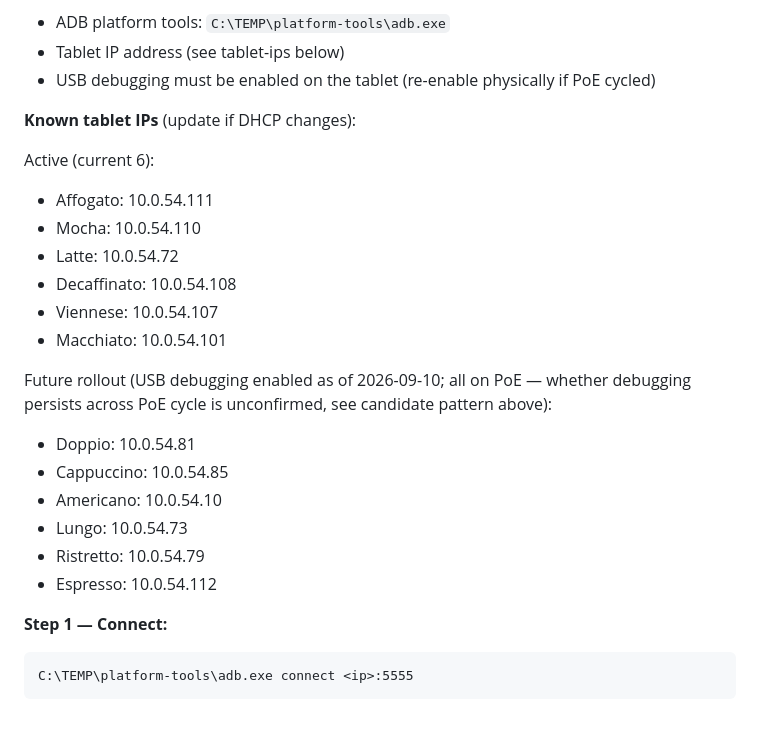
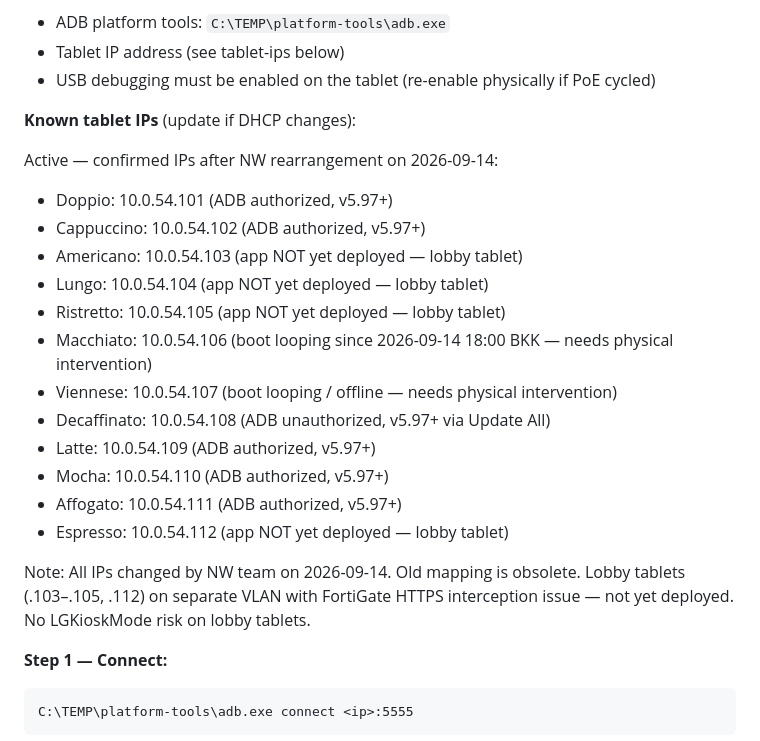
Before and after one commit to Pom7220/Display-Room, a Markdown page: .claude/agents/knowledge-base.md, the part around one of its changes. GitHub-like rendering.

Commit message:
chore: update knowledge base — new IP mapping, boot loop incident 2026-09-14
Co-Authored-By: Claude Sonnet 4.6 <noreply@anthropic.com>

````diff
--- a/.claude/agents/knowledge-base.md
+++ b/.claude/agents/knowledge-base.md
@@ -69,21 +69,21 @@ Use when the agent flags a case as "needs ADB" — pattern not explainable from
 
 **Known tablet IPs** (update if DHCP changes):
 
-Active (current 6):
-- Affogato:    10.0.54.111
-- Mocha:       10.0.54.110
-- Latte:       10.0.54.72
-- Decaffinato: 10.0.54.108
-- Viennese:    10.0.54.107
-- Macchiato:   10.0.54.101
+Active — confirmed IPs after NW rearrangement on 2026-09-14:
+- Doppio:      10.0.54.101  (ADB authorized, v5.97+)
+- Cappuccino:  10.0.54.102  (ADB authorized, v5.97+)
+- Americano:   10.0.54.103  (app NOT yet deployed — lobby tablet)
+- Lungo:       10.0.54.104  (app NOT yet deployed — lobby tablet)
+- Ristretto:   10.0.54.105  (app NOT yet deployed — lobby tablet)
+- Macchiato:   10.0.54.106  (boot looping since 2026-09-14 18:00 BKK — needs physical intervention)
+- Viennese:    10.0.54.107  (boot looping / offline — needs physical intervention)
+- Decaffinato: 10.0.54.108  (ADB unauthorized, v5.97+ via Update All)
+- Latte:       10.0.54.109  (ADB authorized, v5.97+)
+- Mocha:       10.0.54.110  (ADB authorized, v5.97+)
+- Affogato:    10.0.54.111  (ADB authorized, v5.97+)
+- Espresso:    10.0.54.112  (app NOT yet deployed — lobby tablet)
 
-Future rollout (USB debugging enabled as of 2026-09-10; all on PoE — whether debugging persists across PoE cycle is unconfirmed, see candidate pattern above):
-- Doppio:      10.0.54.81
-- Cappuccino:  10.0.54.85
-- Americano:   10.0.54.10
-- Lungo:       10.0.54.73
-- Ristretto:   10.0.54.79
-- Espresso:    10.0.54.112
+Note: All IPs changed by NW team on 2026-09-14. Old mapping is obsolete. Lobby tablets (.103–.105, .112) on separate VLAN with FortiGate HTTPS interception issue — not yet deployed. No LGKioskMode risk on lobby tablets.
 
 **Step 1 — Connect:**
 ```
````
Also changed, not shown: other parts of .claude/agents/knowledge-base.md (+20 -6 lines).
